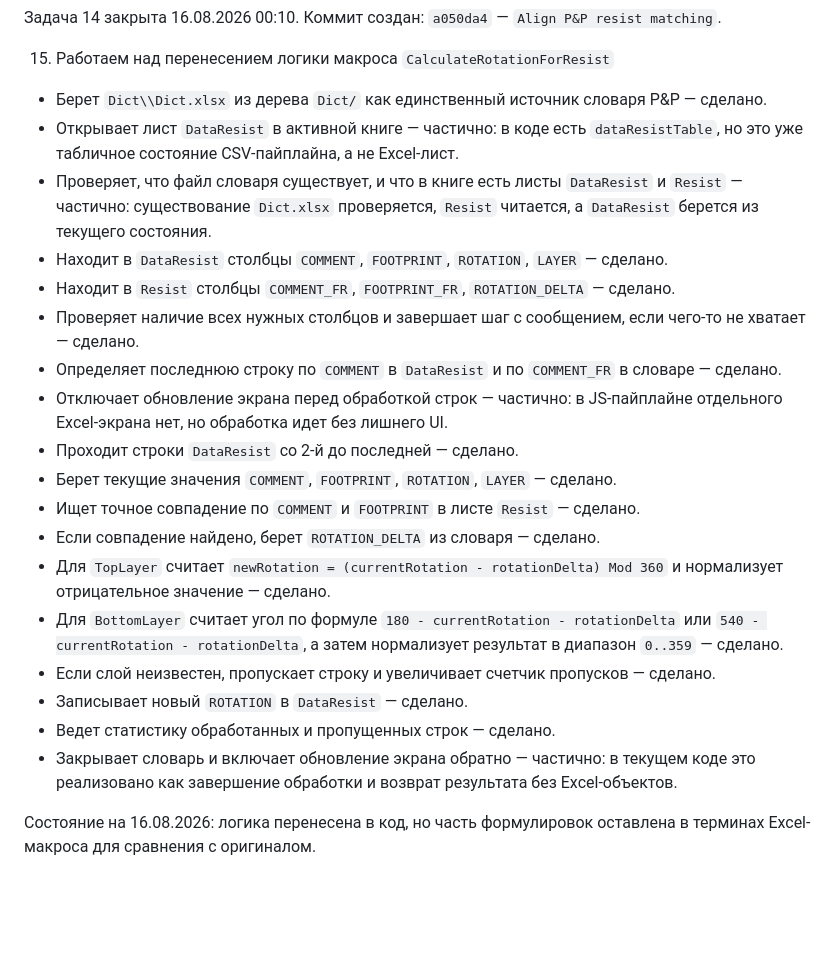
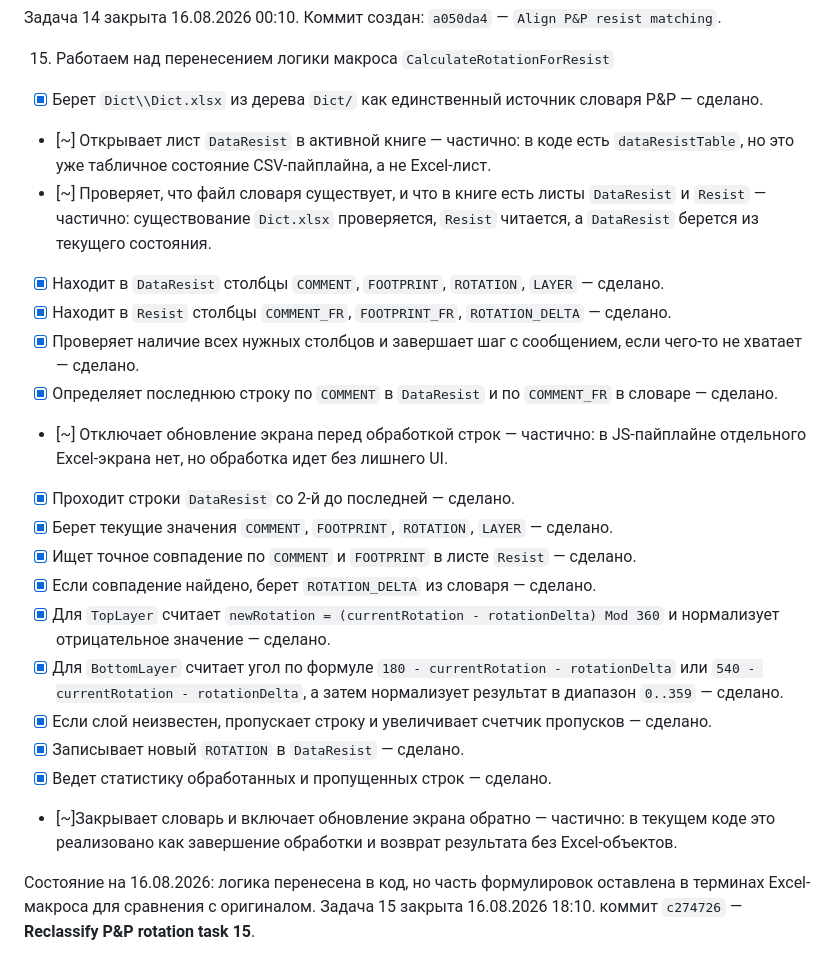
Before and after one commit to revi96or/ASM-Project-Generator, a Markdown page: TASKS.md, the part around the change. Rendered like a GitHub page; blank space fills up the shorter version.

Commit message:
Record task 15 status notes
Co-authored-by: Copilot App <223556219+Copilot@users.noreply.github.com>

```diff
--- a/TASKS.md
+++ b/TASKS.md
@@ -236,23 +236,25 @@
 
 15. Работаем над перенесением логики макроса `CalculateRotationForResist`
 
-- Берет `Dict\\Dict.xlsx` из дерева `Dict/` как единственный источник словаря P&P — сделано.
-- Открывает лист `DataResist` в активной книге — частично: в коде есть `dataResistTable`, но это уже табличное состояние CSV-пайплайна, а не Excel-лист.
-- Проверяет, что файл словаря существует, и что в книге есть листы `DataResist` и `Resist` — частично: существование `Dict.xlsx` проверяется, `Resist` читается, а `DataResist` берется из текущего состояния.
-- Находит в `DataResist` столбцы `COMMENT`, `FOOTPRINT`, `ROTATION`, `LAYER` — сделано.
-- Находит в `Resist` столбцы `COMMENT_FR`, `FOOTPRINT_FR`, `ROTATION_DELTA` — сделано.
-- Проверяет наличие всех нужных столбцов и завершает шаг с сообщением, если чего-то не хватает — сделано.
-- Определяет последнюю строку по `COMMENT` в `DataResist` и по `COMMENT_FR` в словаре — сделано.
-- Отключает обновление экрана перед обработкой строк — частично: в JS-пайплайне отдельного Excel-экрана нет, но обработка идет без лишнего UI.
-- Проходит строки `DataResist` со 2-й до последней — сделано.
-- Берет текущие значения `COMMENT`, `FOOTPRINT`, `ROTATION`, `LAYER` — сделано.
-- Ищет точное совпадение по `COMMENT` и `FOOTPRINT` в листе `Resist` — сделано.
-- Если совпадение найдено, берет `ROTATION_DELTA` из словаря — сделано.
-- Для `TopLayer` считает `newRotation = (currentRotation - rotationDelta) Mod 360` и нормализует отрицательное значение — сделано.
-- Для `BottomLayer` считает угол по формуле `180 - currentRotation - rotationDelta` или `540 - currentRotation - rotationDelta`, а затем нормализует результат в диапазон `0..359` — сделано.
-- Если слой неизвестен, пропускает строку и увеличивает счетчик пропусков — сделано.
-- Записывает новый `ROTATION` в `DataResist` — сделано.
-- Ведет статистику обработанных и пропущенных строк — сделано.
-- Закрывает словарь и включает обновление экрана обратно — частично: в текущем коде это реализовано как завершение обработки и возврат результата без Excel-объектов.
+- [x] Берет `Dict\\Dict.xlsx` из дерева `Dict/` как единственный источник словаря P&P — сделано.
+- [~] Открывает лист `DataResist` в активной книге — частично: в коде есть `dataResistTable`, но это уже табличное состояние CSV-пайплайна, а не Excel-лист.
+- [~] Проверяет, что файл словаря существует, и что в книге есть листы `DataResist` и `Resist` — частично: существование `Dict.xlsx` проверяется, `Resist` читается, а `DataResist` берется из текущего состояния.
+- [x] Находит в `DataResist` столбцы `COMMENT`, `FOOTPRINT`, `ROTATION`, `LAYER` — сделано.
+- [x] Находит в `Resist` столбцы `COMMENT_FR`, `FOOTPRINT_FR`, `ROTATION_DELTA` — сделано.
+- [x] Проверяет наличие всех нужных столбцов и завершает шаг с сообщением, если чего-то не хватает — сделано.
+- [x] Определяет последнюю строку по `COMMENT` в `DataResist` и по `COMMENT_FR` в словаре — сделано.
+- [~] Отключает обновление экрана перед обработкой строк — частично: в JS-пайплайне отдельного Excel-экрана нет, но обработка идет без лишнего UI.
+- [x] Проходит строки `DataResist` со 2-й до последней — сделано.
+- [x] Берет текущие значения `COMMENT`, `FOOTPRINT`, `ROTATION`, `LAYER` — сделано.
+- [x] Ищет точное совпадение по `COMMENT` и `FOOTPRINT` в листе `Resist` — сделано.
+- [x] Если совпадение найдено, берет `ROTATION_DELTA` из словаря — сделано.
+- [x] Для `TopLayer` считает `newRotation = (currentRotation - rotationDelta) Mod 360` и нормализует отрицательное значение — сделано.
+- [x] Для `BottomLayer` считает угол по формуле `180 - currentRotation - rotationDelta` или `540 - currentRotation - rotationDelta`, а затем нормализует результат в диапазон `0..359` — сделано.
+- [x] Если слой неизвестен, пропускает строку и увеличивает счетчик пропусков — сделано.
+- [x] Записывает новый `ROTATION` в `DataResist` — сделано.
+- [x] Ведет статистику обработанных и пропущенных строк — сделано.
+- [~]Закрывает словарь и включает обновление экрана обратно — частично: в текущем коде это реализовано как завершение обработки и возврат результата без Excel-объектов.
 
 Состояние на 16.08.2026: логика перенесена в код, но часть формулировок оставлена в терминах Excel-макроса для сравнения с оригиналом.
+Задача 15 закрыта 16.08.2026 18:10.
+коммит `c274726` — **Reclassify P&P rotation task 15**.
```
